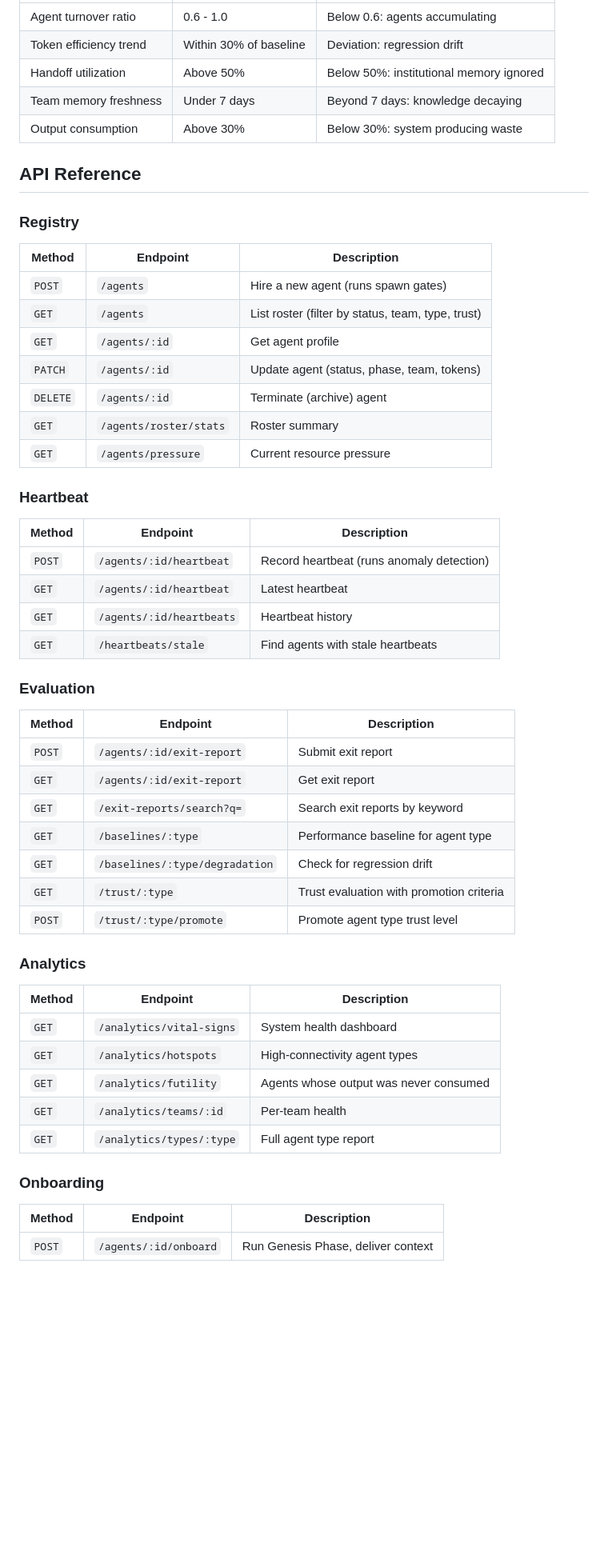
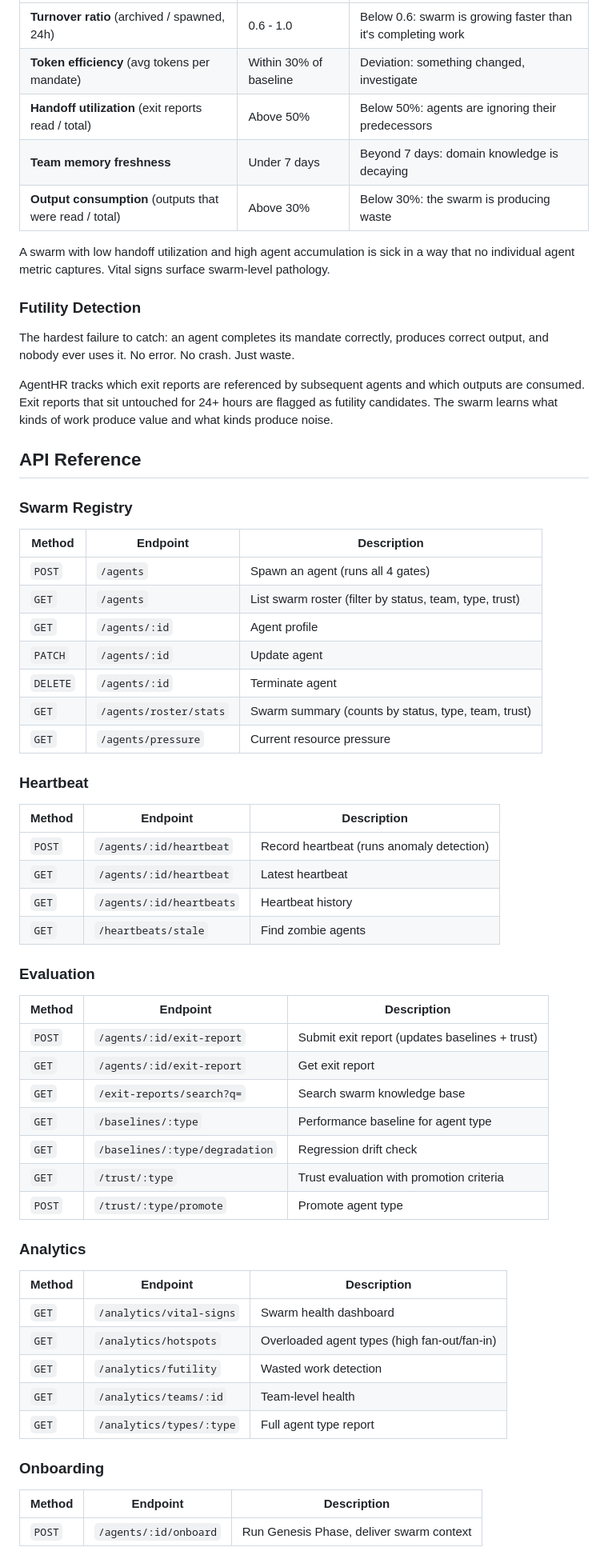
Before and after one commit to asalsali/agenthr, a Markdown page: README.md, the part around one of its changes. Shown at 80% size. Rendered like a GitHub page; blank space fills up the shorter version.

```diff
--- a/README.md
+++ b/README.md
@@ -79,22 +101,30 @@ System-level health metrics computed from agent telemetry:
 |---|---|---|
-| Agent turnover ratio | 0.6 - 1.0 | Below 0.6: agents accumulating |
-| Token efficiency trend | Within 30% of baseline | Deviation: regression drift |
-| Handoff utilization | Above 50% | Below 50%: institutional memory ignored |
-| Team memory freshness | Under 7 days | Beyond 7 days: knowledge decaying |
-| Output consumption | Above 30% | Below 30%: system producing waste |
+| **Turnover ratio** (archived / spawned, 24h) | 0.6 - 1.0 | Below 0.6: swarm is growing faster than it's completing work |
+| **Token efficiency** (avg tokens per mandate) | Within 30% of baseline | Deviation: something changed, investigate |
+| **Handoff utilization** (exit reports read / total) | Above 50% | Below 50%: agents are ignoring their predecessors |
+| **Team memory freshness** | Under 7 days | Beyond 7 days: domain knowledge is decaying |
+| **Output consumption** (outputs that were read / total) | Above 30% | Below 30%: the swarm is producing waste |
+
+A swarm with low handoff utilization and high agent accumulation is sick in a way that no individual agent metric captures. Vital signs surface swarm-level pathology.
+
+### Futility Detection
+
+The hardest failure to catch: an agent completes its mandate correctly, produces correct output, and nobody ever uses it. No error. No crash. Just waste.
+
+AgentHR tracks which exit reports are referenced by subsequent agents and which outputs are consumed. Exit reports that sit untouched for 24+ hours are flagged as futility candidates. The swarm learns what kinds of work produce value and what kinds produce noise.
 
 ## API Reference
 
-### Registry
+### Swarm Registry
 
 | Method | Endpoint | Description |
 |---|---|---|
-| `POST` | `/agents` | Hire a new agent (runs spawn gates) |
-| `GET` | `/agents` | List roster (filter by status, team, type, trust) |
-| `GET` | `/agents/:id` | Get agent profile |
-| `PATCH` | `/agents/:id` | Update agent (status, phase, team, tokens) |
-| `DELETE` | `/agents/:id` | Terminate (archive) agent |
-| `GET` | `/agents/roster/stats` | Roster summary |
+| `POST` | `/agents` | Spawn an agent (runs all 4 gates) |
+| `GET` | `/agents` | List swarm roster (filter by status, team, type, trust) |
+| `GET` | `/agents/:id` | Agent profile |
+| `PATCH` | `/agents/:id` | Update agent |
+| `DELETE` | `/agents/:id` | Terminate agent |
+| `GET` | `/agents/roster/stats` | Swarm summary (counts by status, type, team, trust) |
 | `GET` | `/agents/pressure` | Current resource pressure |
 
 ### Heartbeat
@@ -104,33 +134,33 @@ System-level health metrics computed from agent telemetry:
 | `POST` | `/agents/:id/heartbeat` | Record heartbeat (runs anomaly detection) |
 | `GET` | `/agents/:id/heartbeat` | Latest heartbeat |
 | `GET` | `/agents/:id/heartbeats` | Heartbeat history |
-| `GET` | `/heartbeats/stale` | Find agents with stale heartbeats |
+| `GET` | `/heartbeats/stale` | Find zombie agents |
 
 ### Evaluation
 
 | Method | Endpoint | Description |
 |---|---|---|
-| `POST` | `/agents/:id/exit-report` | Submit exit report |
+| `POST` | `/agents/:id/exit-report` | Submit exit report (updates baselines + trust) |
 | `GET` | `/agents/:id/exit-report` | Get exit report |
-| `GET` | `/exit-reports/search?q=` | Search exit reports by keyword |
+| `GET` | `/exit-reports/search?q=` | Search swarm knowledge base |
 | `GET` | `/baselines/:type` | Performance baseline for agent type |
-| `GET` | `/baselines/:type/degradation` | Check for regression drift |
+| `GET` | `/baselines/:type/degradation` | Regression drift check |
 | `GET` | `/trust/:type` | Trust evaluation with promotion criteria |
-| `POST` | `/trust/:type/promote` | Promote agent type trust level |
+| `POST` | `/trust/:type/promote` | Promote agent type |
 
 ### Analytics
 
 | Method | Endpoint | Description |
 |---|---|---|
-| `GET` | `/analytics/vital-signs` | System health dashboard |
-| `GET` | `/analytics/hotspots` | High-connectivity agent types |
-| `GET` | `/analytics/futility` | Agents whose output was never consumed |
-| `GET` | `/analytics/teams/:id` | Per-team health |
+| `GET` | `/analytics/vital-signs` | Swarm health dashboard |
+| `GET` | `/analytics/hotspots` | Overloaded agent types (high fan-out/fan-in) |
+| `GET` | `/analytics/futility` | Wasted work detection |
+| `GET` | `/analytics/teams/:id` | Team-level health |
 | `GET` | `/analytics/types/:type` | Full agent type report |
 
 ### Onboarding
 
 | Method | Endpoint | Description |
 |---|---|---|
-| `POST` | `/agents/:id/onboard` | Run Genesis Phase, deliver context |
+| `POST` | `/agents/:id/onboard` | Run Genesis Phase, deliver swarm context |
 
```
Also changed, not shown: other parts of README.md (+108 -93 lines).
